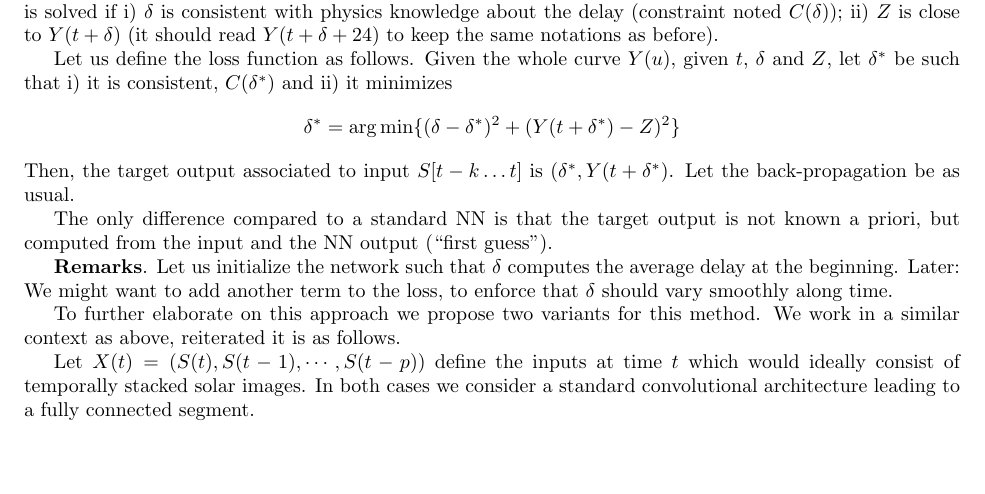
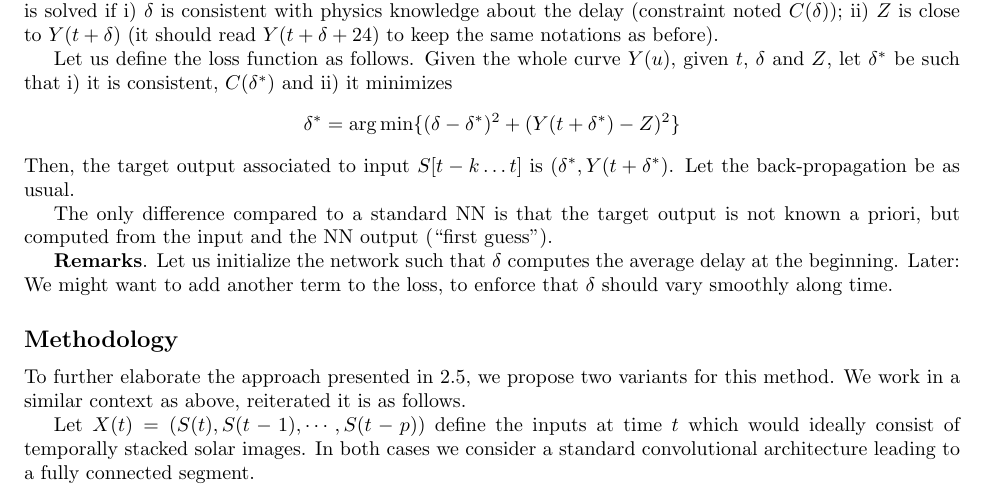
Before and after one commit to mandar2812/CWI-INRIA-Minutes-January-2018, a LaTeX document (main_v2.tex): part of page 2 of 4, cut so that both start at the same text, the shorter picture padded with empty space. Compiled offline with pdfLaTeX.

Commit message:
Updates from ShareLaTeX

```diff
--- a/main_v2.tex
+++ b/main_v2.tex
@@ -153,7 +153,9 @@ The only difference compared to a standard NN is that the target output is not k
 
 \textbf{Remarks}. Let us initialize the network such that $\delta$ computes the average delay at the beginning. Later: We might want to add another term to the loss, to enforce that $\delta$ should vary smoothly along time.
 
-To further elaborate on this approach we propose two variants for this method. We work in a similar context as above, reiterated it is as follows.
+\subsection*{Methodology}
+
+To further elaborate the approach presented in \ref{model4}, we propose two variants for this method. We work in a similar context as above, reiterated it is as follows.
 
 Let $X(t) = (S(t), S(t-1), \cdots, S(t-p))$ define the inputs at time $t$ which would ideally consist of temporally stacked solar images. In both cases we consider a standard convolutional architecture leading to a fully connected segment.
 
```
